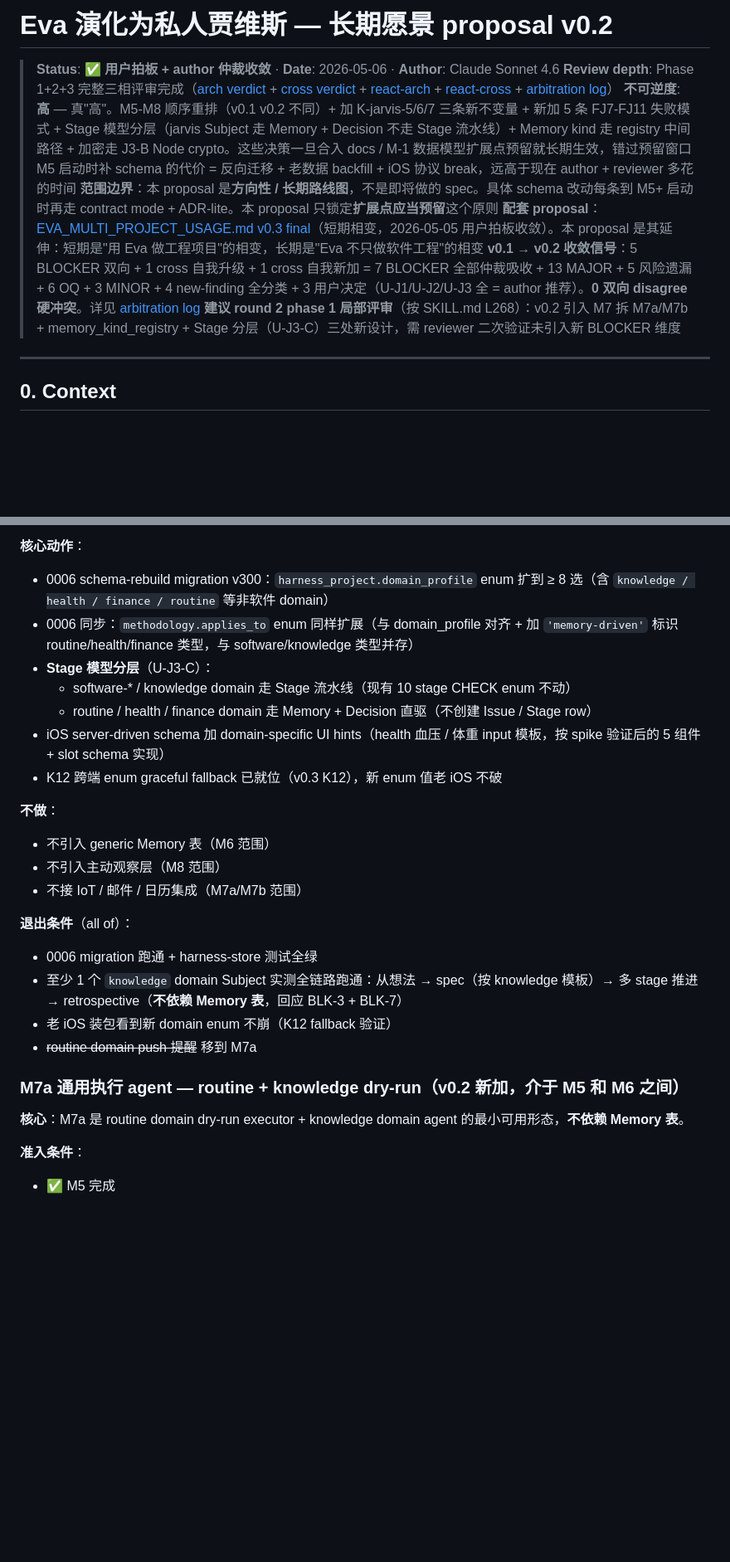
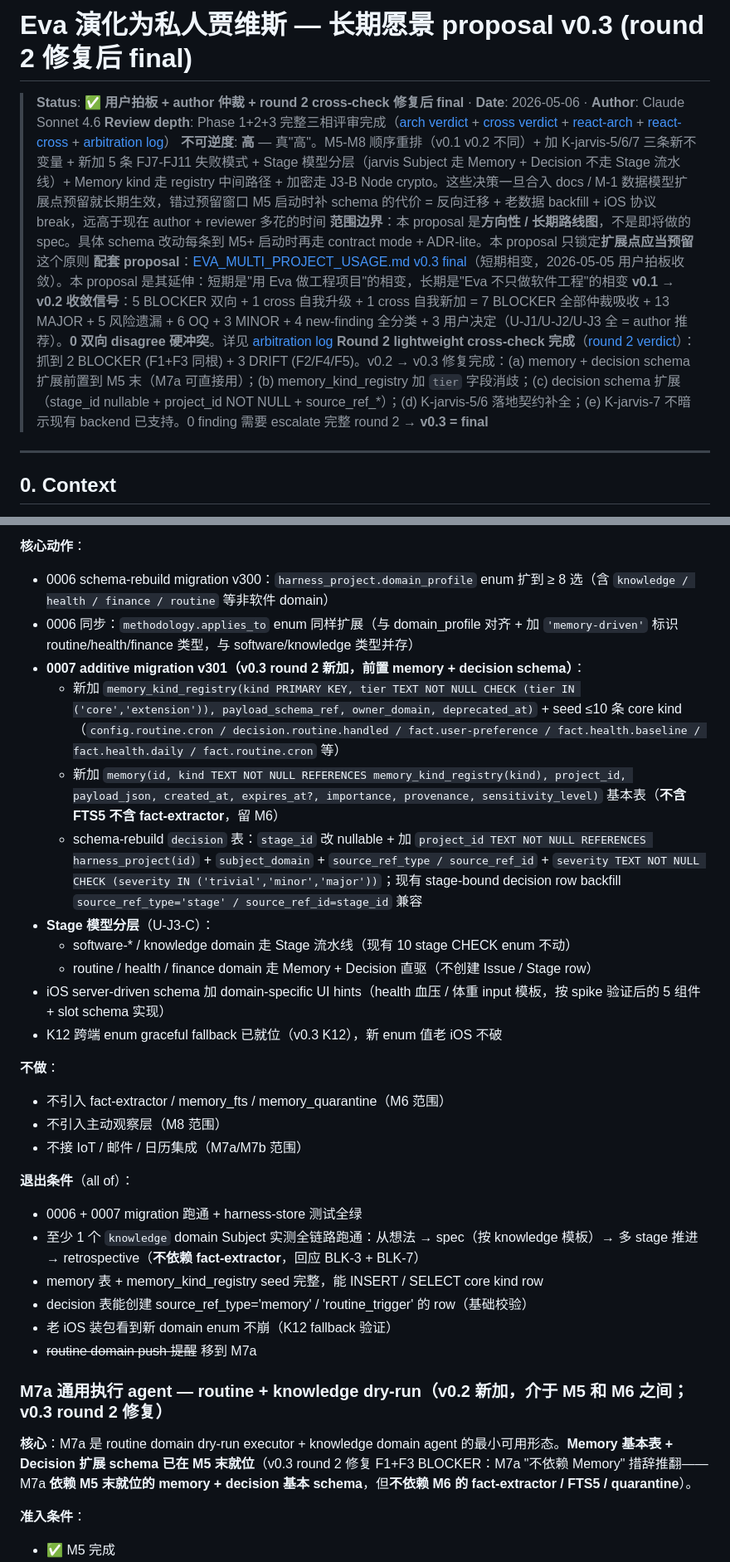
Before and after one commit to Albertsun6/claude-web, a Markdown page: docs/proposals/EVA_AS_PERSONAL_JARVIS.md, 2 parts joined by grey strips. Shown at 83% size. Rendered like a GitHub page; blank space fills up the shorter version.

```diff
--- a/docs/proposals/EVA_AS_PERSONAL_JARVIS.md
+++ b/docs/proposals/EVA_AS_PERSONAL_JARVIS.md
@@ -1,12 +1,12 @@
-# Eva 演化为私人贾维斯 — 长期愿景 proposal v0.2
+# Eva 演化为私人贾维斯 — 长期愿景 proposal v0.3 (round 2 修复后 final)
 
-> **Status**: ✅ **用户拍板 + author 仲裁收敛** · **Date**: 2026-05-06 · **Author**: Claude Sonnet 4.6
+> **Status**: ✅ **用户拍板 + author 仲裁 + round 2 cross-check 修复后 final** · **Date**: 2026-05-06 · **Author**: Claude Sonnet 4.6
 > **Review depth**: Phase 1+2+3 完整三相评审完成（[arch verdict](../reviews/eva-as-personal-jarvis-arch-2026-05-06-0042.md) + [cross verdict](../reviews/eva-as-personal-jarvis-cross-2026-05-06-0042.md) + [react-arch](../reviews/eva-as-personal-jarvis-react-arch-2026-05-06-0050.md) + [react-cross](../reviews/eva-as-personal-jarvis-react-cross-2026-05-06-0050.md) + [arbitration log](../reviews/eva-as-personal-jarvis-arbitration-2026-05-06.md)）
 > **不可逆度**: **高** — 真"高"。M5-M8 顺序重排（v0.1 v0.2 不同）+ 加 K-jarvis-5/6/7 三条新不变量 + 新加 5 条 FJ7-FJ11 失败模式 + Stage 模型分层（jarvis Subject 走 Memory + Decision 不走 Stage 流水线）+ Memory kind 走 registry 中间路径 + 加密走 J3-B Node crypto。这些决策一旦合入 docs / M-1 数据模型扩展点预留就长期生效，错过预留窗口 M5 启动时补 schema 的代价 = 反向迁移 + 老数据 backfill + iOS 协议 break，远高于现在 author + reviewer 多花的时间
 > **范围边界**：本 proposal 是**方向性 / 长期路线图**，不是即将做的 spec。具体 schema 改动每条到 M5+ 启动时再走 contract mode + ADR-lite。本 proposal 只锁定**扩展点应当预留**这个原则
 > **配套 proposal**：[EVA_MULTI_PROJECT_USAGE.md v0.3 final](EVA_MULTI_PROJECT_USAGE.md)（短期相变，2026-05-05 用户拍板收敛）。本 proposal 是其延伸：短期是"用 Eva 做工程项目"的相变，长期是"Eva 不只做软件工程"的相变
 > **v0.1 → v0.2 收敛信号**：5 BLOCKER 双向 + 1 cross 自我升级 + 1 cross 自我新加 = 7 BLOCKER 全部仲裁吸收 + 13 MAJOR + 5 风险遗漏 + 6 OQ + 3 MINOR + 4 new-finding 全分类 + 3 用户决定（U-J1/U-J2/U-J3 全 = author 推荐）。**0 双向 disagree 硬冲突**。详见 [arbitration log](../reviews/eva-as-personal-jarvis-arbitration-2026-05-06.md)
-> **建议 round 2 phase 1 局部评审**（按 SKILL.md L268）：v0.2 引入 M7 拆 M7a/M7b + memory_kind_registry + Stage 分层（U-J3-C）三处新设计，需 reviewer 二次验证未引入新 BLOCKER 维度
+> **Round 2 lightweight cross-check 完成**（[round 2 verdict](../reviews/eva-as-personal-jarvis-round2-cross-2026-05-06-0100.md)）：抓到 2 BLOCKER (F1+F3 同根) + 3 DRIFT (F2/F4/F5)。v0.2 → v0.3 修复完成：(a) memory + decision schema 扩展前置到 M5 末（M7a 可直接用）；(b) memory_kind_registry 加 `tier` 字段消歧；(c) decision schema 扩展（stage_id nullable + project_id NOT NULL + source_ref_*）；(d) K-jarvis-5/6 落地契约补全；(e) K-jarvis-7 不暗示现有 backend 已支持。0 finding 需要 escalate 完整 round 2 → **v0.3 = final**
 
 ---
 
@@ -222,6 +223,10 @@ Khoj（[GitHub khoj-ai/khoj](https://github.com/khoj-ai/khoj)，Apache 2.0，27K
 
 - 0006 schema-rebuild migration v300：`harness_project.domain_profile` enum 扩到 ≥ 8 选（含 `knowledge / health / finance / routine` 等非软件 domain）
 - 0006 同步：`methodology.applies_to` enum 同样扩展（与 domain_profile 对齐 + 加 `'memory-driven'` 标识 routine/health/finance 类型，与 software/knowledge 类型并存）
+- **0007 additive migration v301（v0.3 round 2 新加，前置 memory + decision schema）**：
+  - 新加 `memory_kind_registry(kind PRIMARY KEY, tier TEXT NOT NULL CHECK (tier IN ('core','extension')), payload_schema_ref, owner_domain, deprecated_at)` + seed ≤10 条 core kind（`config.routine.cron / decision.routine.handled / fact.user-preference / fact.health.baseline / fact.health.daily / fact.routine.cron` 等）
+  - 新加 `memory(id, kind TEXT NOT NULL REFERENCES memory_kind_registry(kind), project_id, payload_json, created_at, expires_at?, importance, provenance, sensitivity_level)` 基本表（**不含 FTS5 不含 fact-extractor**，留 M6）
+  - schema-rebuild `decision` 表：`stage_id` 改 nullable + 加 `project_id TEXT NOT NULL REFERENCES harness_project(id)` + `subject_domain` + `source_ref_type / source_ref_id` + `severity TEXT NOT NULL CHECK (severity IN ('trivial','minor','major'))`；现有 stage-bound decision row backfill `source_ref_type='stage' / source_ref_id=stage_id` 兼容
 - **Stage 模型分层**（U-J3-C）：
   - software-* / knowledge domain 走 Stage 流水线（现有 10 stage CHECK enum 不动）
   - routine / health / finance domain 走 Memory + Decision 直驱（不创建 Issue / Stage row）
@@ -229,19 +234,21 @@ Khoj（[GitHub khoj-ai/khoj](https://github.com/khoj-ai/khoj)，Apache 2.0，27K
 - K12 跨端 enum graceful fallback 已就位（v0.3 K12），新 enum 值老 iOS 不破
 
 **不做**：
-- 不引入 generic Memory 表（M6 范围）
+- 不引入 fact-extractor / memory_fts / memory_quarantine（M6 范围）
 - 不引入主动观察层（M8 范围）
 - 不接 IoT / 邮件 / 日历集成（M7a/M7b 范围）
 
 **退出条件**（all of）：
-- 0006 migration 跑通 + harness-store 测试全绿
-- 至少 1 个 `knowledge` domain Subject 实测全链路跑通：从想法 → spec（按 knowledge 模板）→ 多 stage 推进 → retrospective（**不依赖 Memory 表**，回应 BLK-3 + BLK-7）
+- 0006 + 0007 migration 跑通 + harness-store 测试全绿
+- 至少 1 个 `knowledge` domain Subject 实测全链路跑通：从想法 → spec（按 knowledge 模板）→ 多 stage 推进 → retrospective（**不依赖 fact-extractor**，回应 BLK-3 + BLK-7）
+- memory 表 + memory_kind_registry seed 完整，能 INSERT / SELECT core kind row
+- decision 表能创建 source_ref_type='memory' / 'routine_trigger' 的 row（基础校验）
 - 老 iOS 装包看到新 domain enum 不崩（K12 fallback 验证）
 - ~~routine domain push 提醒~~ 移到 M7a
 
-### M7a 通用执行 agent — routine + knowledge dry-run（**v0.2 新加，介于 M5 和 M6 之间**）
+### M7a 通用执行 agent — routine + knowledge dry-run（**v0.2 新加，介于 M5 和 M6 之间；v0.3 round 2 修复**）
 
-**核心**：M7a 是 routine domain dry-run executor + knowledge domain agent 的最小可用形态，**不依赖 Memory 表**。
+**核心**：M7a 是 routine domain dry-run executor + knowledge domain agent 的最小可用形态。**Memory 基本表 + Decision 扩展 schema 已在 M5 末就位**（v0.3 round 2 修复 F1+F3 BLOCKER：M7a "不依赖 Memory" 措辞推翻——M7a **依赖 M5 末就位的 memory + decision 基本 schema**，但**不依赖 M6 的 fact-extractor / FTS5 / quarantine**）。
 
 **准入条件**：
 - ✅ M5 完成
```
Also changed, not shown: other parts of docs/proposals/EVA_AS_PERSONAL_JARVIS.md (+32 -19 lines).
